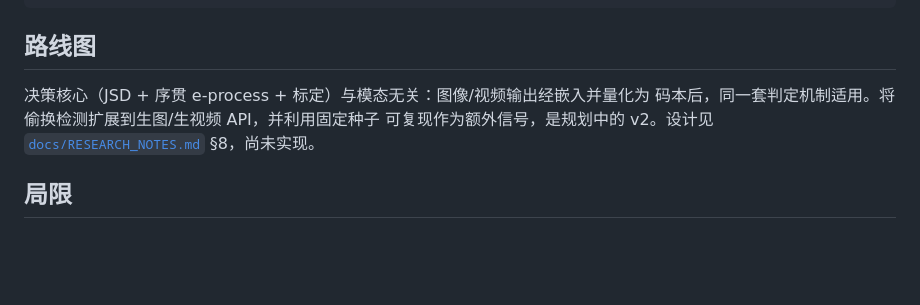
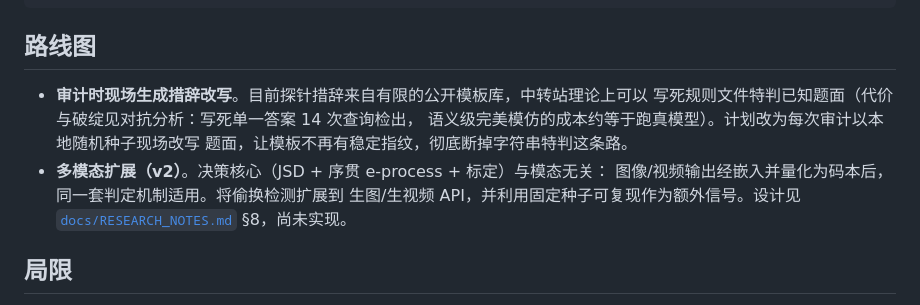
Before and after one commit to Mohamed7415/fpverify, a Markdown page: README.zh-CN.md, the part around the change. GitHub-like rendering; blank space fills up the shorter version.

```diff
--- a/README.zh-CN.md
+++ b/README.zh-CN.md
@@ -323,10 +323,14 @@ docs/         研究笔记（问题、威胁模型、方法、实验、前沿实
 
 ## 路线图
 
-决策核心（JSD + 序贯 e-process + 标定）与模态无关：图像/视频输出经嵌入并量化为
-码本后，同一套判定机制适用。将偷换检测扩展到生图/生视频 API，并利用固定种子
-可复现作为额外信号，是规划中的 v2。设计见
-[`docs/RESEARCH_NOTES.md`](docs/RESEARCH_NOTES.md) §8，尚未实现。
+- **审计时现场生成措辞改写**。目前探针措辞来自有限的公开模板库，中转站理论上可以
+  写死规则文件特判已知题面（代价与破绽见对抗分析：写死单一答案 14 次查询检出，
+  语义级完美模仿的成本约等于跑真模型）。计划改为每次审计以本地随机种子现场改写
+  题面，让模板不再有稳定指纹，彻底断掉字符串特判这条路。
+- **多模态扩展（v2）**。决策核心（JSD + 序贯 e-process + 标定）与模态无关：
+  图像/视频输出经嵌入并量化为码本后，同一套判定机制适用。将偷换检测扩展到
+  生图/生视频 API，并利用固定种子可复现作为额外信号。设计见
+  [`docs/RESEARCH_NOTES.md`](docs/RESEARCH_NOTES.md) §8，尚未实现。
 
 ## 局限
 
```
Also changed, not shown: README.md (+13 -5 lines).
